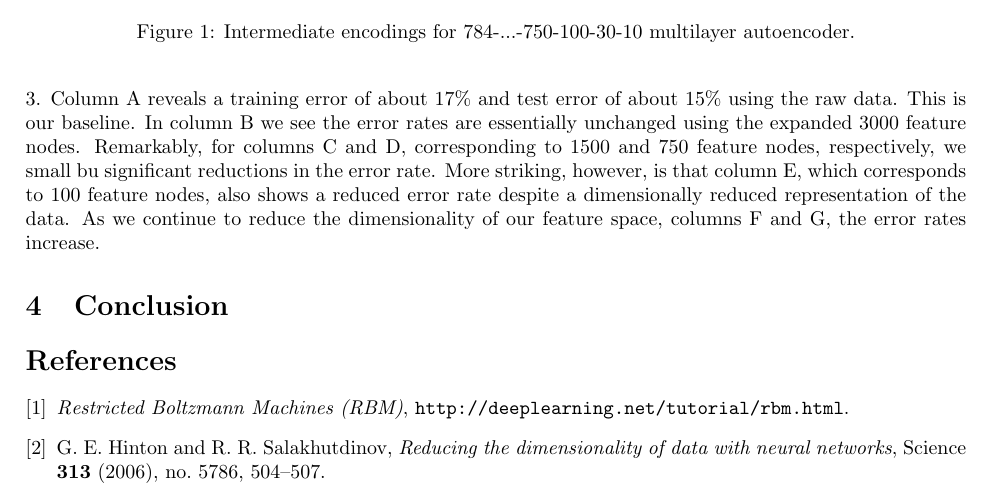
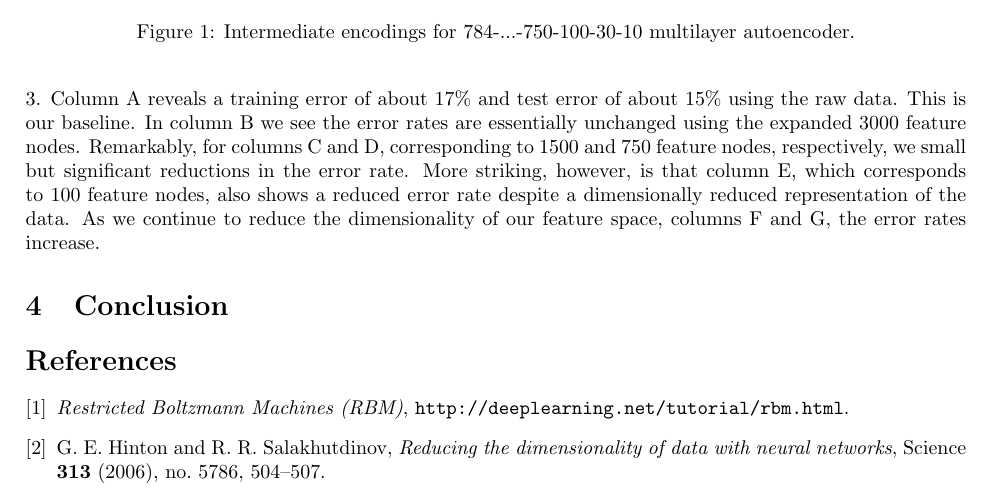
Before and after one commit to chckyn/cs221, a LaTeX document (report/report.tex): part of page 3 of 5, cut so that both start at the same text. Compiled offline with pdfLaTeX.

Commit message:
Newest pdf. Fixed some typos.

```diff
--- a/report/report.tex
+++ b/report/report.tex
@@ -225,7 +225,7 @@ reveals a training error of about 17\% and test error of about 15\% using the
 raw data. This is our baseline. In column B we see the error rates are
 essentially unchanged using the expanded 3000 feature nodes. Remarkably, for
 columns C and D, corresponding to 1500 and 750 feature nodes, respectively, we
-small bu significant reductions in the error rate. More striking, however, is
+small but significant reductions in the error rate. More striking, however, is
 that column E, which corresponds to 100 feature nodes, also shows a reduced
 error rate despite a dimensionally reduced representation of the data. As we
 continue to reduce the dimensionality of our feature space, columns F and G, the
```
Also changed, not shown: report/report.pdf.
